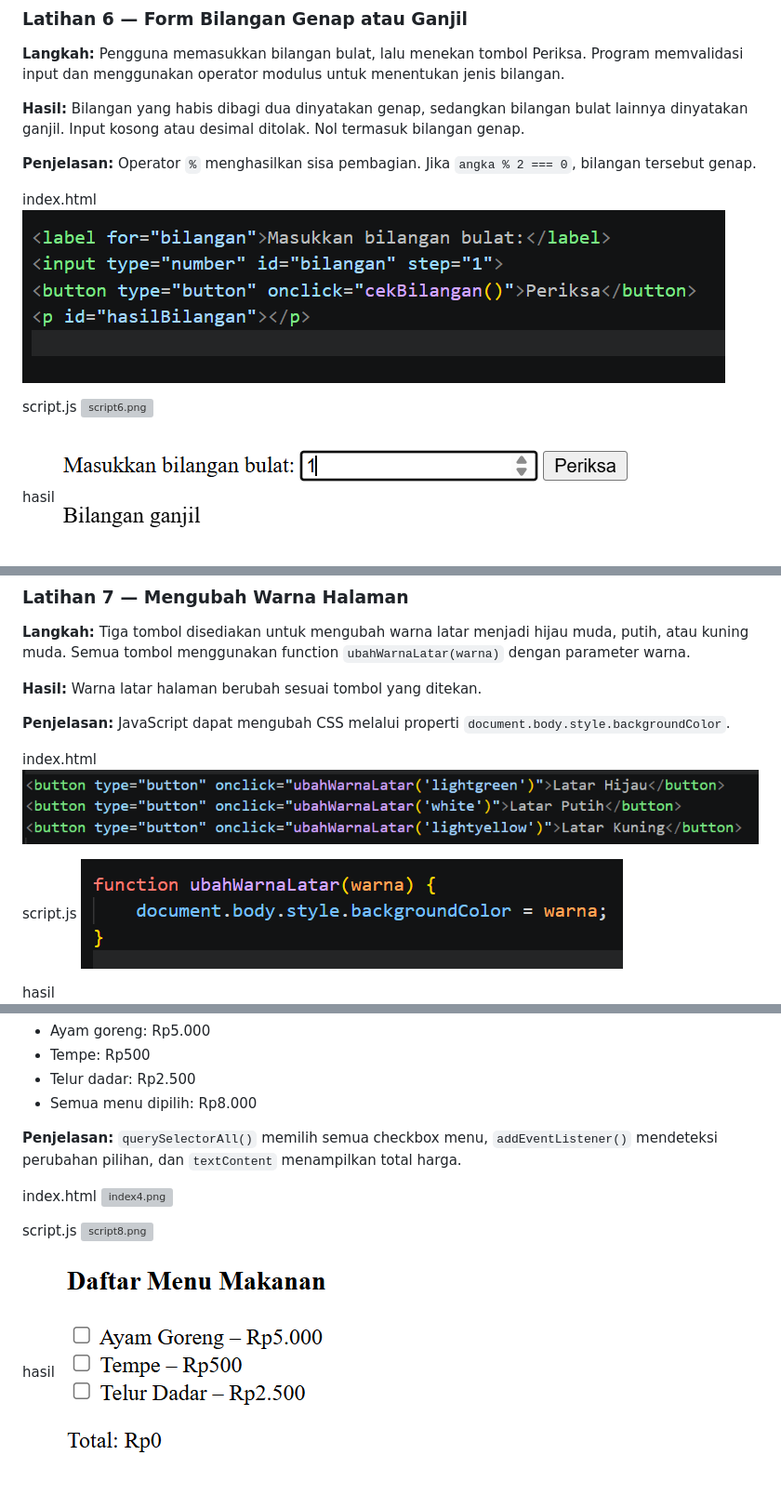
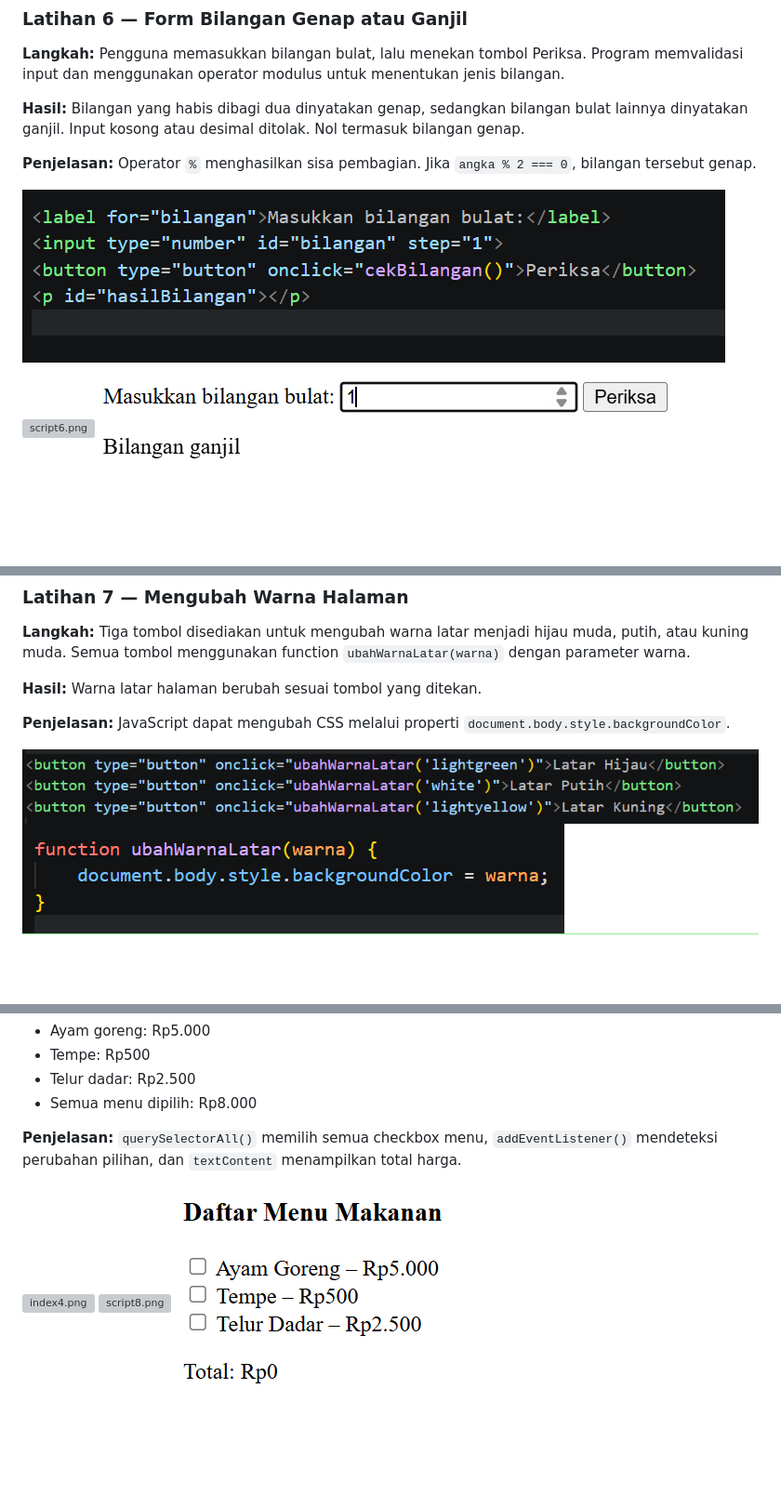
Before and after one commit to ameliafutri071007-boop/Lab5Web, a Markdown page: README.md, 3 parts joined by grey strips. Shown at 93% size. Rendered like a GitHub page; blank space fills up the shorter version; grey boxes are pictures that could not be loaded.

Commit message:
Fix image references in README
Updated image references in the README to reflect changes in the script and results sections.

```diff
--- a/README.md
+++ b/README.md
@@ -114,13 +103,8 @@ hasil
 
 **Penjelasan:** Operator `%` menghasilkan sisa pembagian. Jika `angka % 2 === 0`, bilangan tersebut genap.
 
-index.html
 ![index2.png](ss/index2.png.png)
-
-script.js
 ![script6.png](ss/script6.png.png)
-
-hasil
 ![hasil61.png](ss/hasil61.png.png)
 ![hasil62.png](ss/hasil62.png.png)
 
@@ -131,13 +115,8 @@ hasil
 
 **Penjelasan:** JavaScript dapat mengubah CSS melalui properti `document.body.style.backgroundColor`.
 
-index.html
 ![index3.png](ss/index3.png.png)
-
-script.js
 ![script7.png](ss/script7.png.png)
-
-hasil
 ![hasil7.png](ss/hasil7.png.png)
 
 ### Latihan 8 — DOM dan Checkbox Menu Makanan
@@ -151,13 +130,8 @@ hasil
 
 **Penjelasan:** `querySelectorAll()` memilih semua checkbox menu, `addEventListener()` mendeteksi perubahan pilihan, dan `textContent` menampilkan total harga.
 
-index.html
 ![index4.png](ss/index4.png.png)
-
-script.js
 ![script8.png](ss/script8.png.png)
-
-hasil
 ![hasil8.png](ss/hasil8.png.png)
 
 ## E. Mini Project — Kalkulator Nilai Mahasiswa
```
Also changed, not shown: other parts of README.md (+2 -18 lines).
